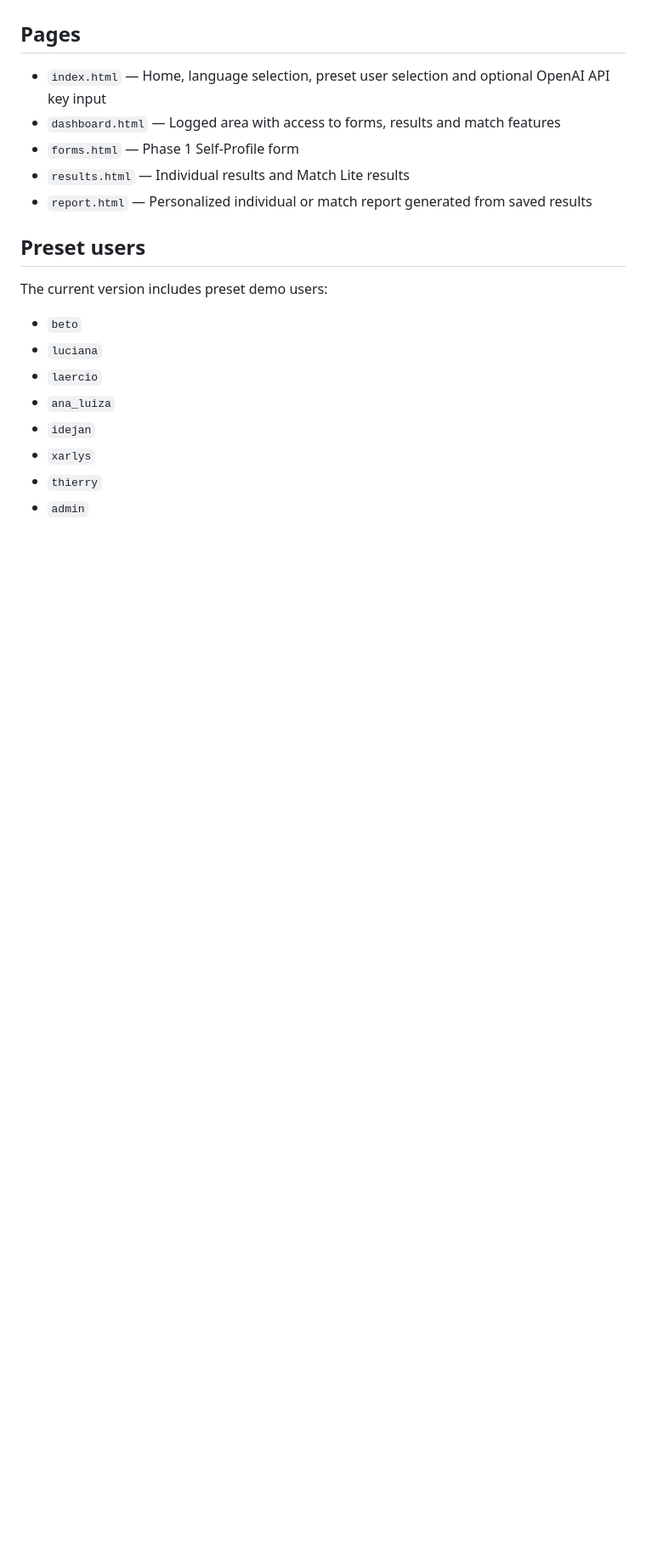
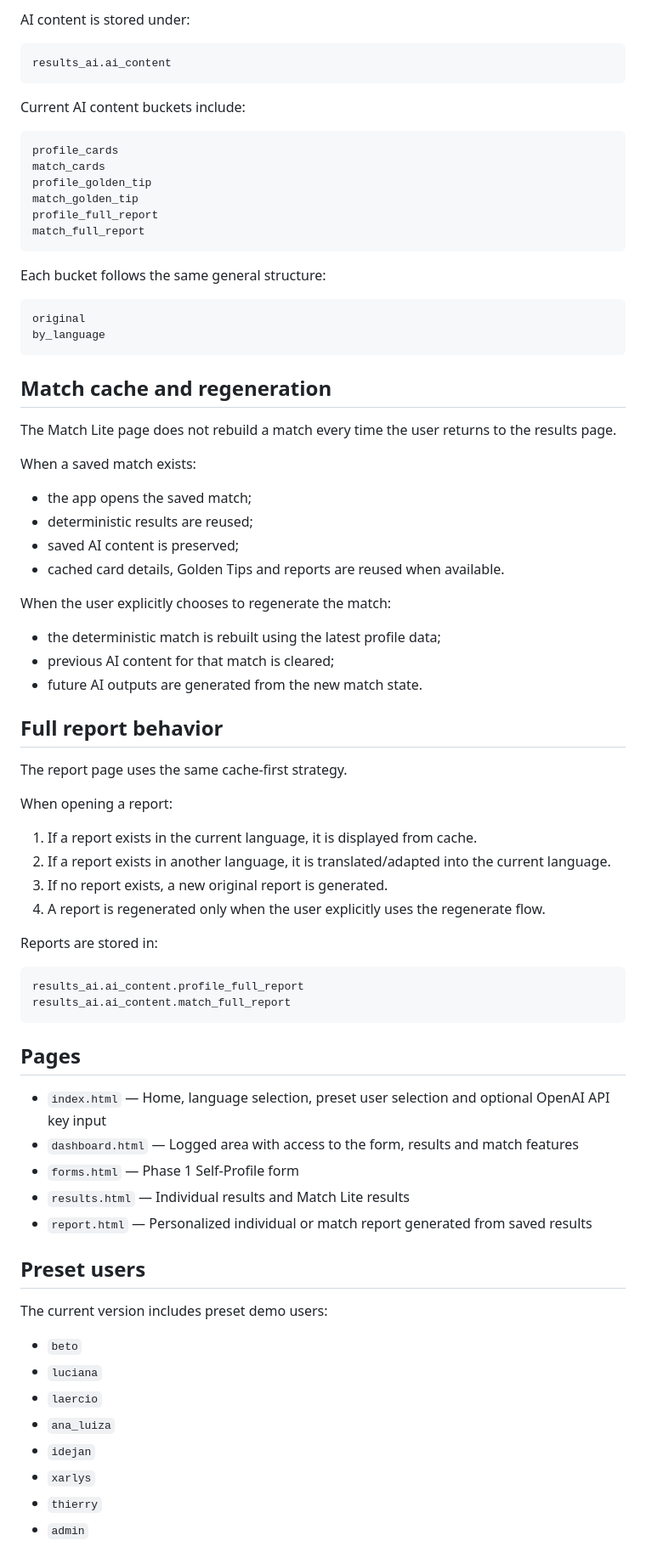
Before and after one commit to HRmatch/budhi-lite, a Markdown page: README.md, the part around one of its changes. Shown at 85% size. Rendered like a GitHub page; blank space fills up the shorter version.

````diff
--- a/README.md
+++ b/README.md
@@ -21,22 +149,80 @@ From these results, the application can generate:
+AI content is stored under:
+
+```text
+results_ai.ai_content
+```
+
+Current AI content buckets include:
+
+```text
+profile_cards
+match_cards
+profile_golden_tip
+match_golden_tip
+profile_full_report
+match_full_report
+```
+
+Each bucket follows the same general structure:
+
+```text
+original
+by_language
+```
+
+## Match cache and regeneration
+
+The Match Lite page does not rebuild a match every time the user returns to the results page.
+
+When a saved match exists:
+
+- the app opens the saved match;
+- deterministic results are reused;
+- saved AI content is preserved;
+- cached card details, Golden Tips and reports are reused when available.
+
+When the user explicitly chooses to regenerate the match:
+
+- the deterministic match is rebuilt using the latest profile data;
+- previous AI content for that match is cleared;
+- future AI outputs are generated from the new match state.
+
+## Full report behavior
+
+The report page uses the same cache-first strategy.
+
+When opening a report:
+
+1. If a report exists in the current language, it is displayed from cache.
+2. If a report exists in another language, it is translated/adapted into the current language.
+3. If no report exists, a new original report is generated.
+4. A report is regenerated only when the user explicitly uses the regenerate flow.
+
+Reports are stored in:
+
+```text
+results_ai.ai_content.profile_full_report
+results_ai.ai_content.match_full_report
+```
 
 ## Pages
 
-* `index.html` — Home, language selection, preset user selection and optional OpenAI API key input
-* `dashboard.html` — Logged area with access to forms, results and match features
-* `forms.html` — Phase 1 Self-Profile form
-* `results.html` — Individual results and Match Lite results
-* `report.html` — Personalized individual or match report generated from saved results
+- `index.html` — Home, language selection, preset user selection and optional OpenAI API key input
+- `dashboard.html` — Logged area with access to the form, results and match features
+- `forms.html` — Phase 1 Self-Profile form
+- `results.html` — Individual results and Match Lite results
+- `report.html` — Personalized individual or match report generated from saved results
 
 ## Preset users
 
 The current version includes preset demo users:
 
-* `beto`
-* `luciana`
-* `laercio`
-* `ana_luiza`
-* `idejan`
-* `xarlys`
-* `thierry`
-* `admin`
+- `beto`
+- `luciana`
+- `laercio`
+- `ana_luiza`
+- `idejan`
+- `xarlys`
+- `thierry`
+- `admin`
 
````
Also changed, not shown: other parts of README.md (+216 -39 lines).
